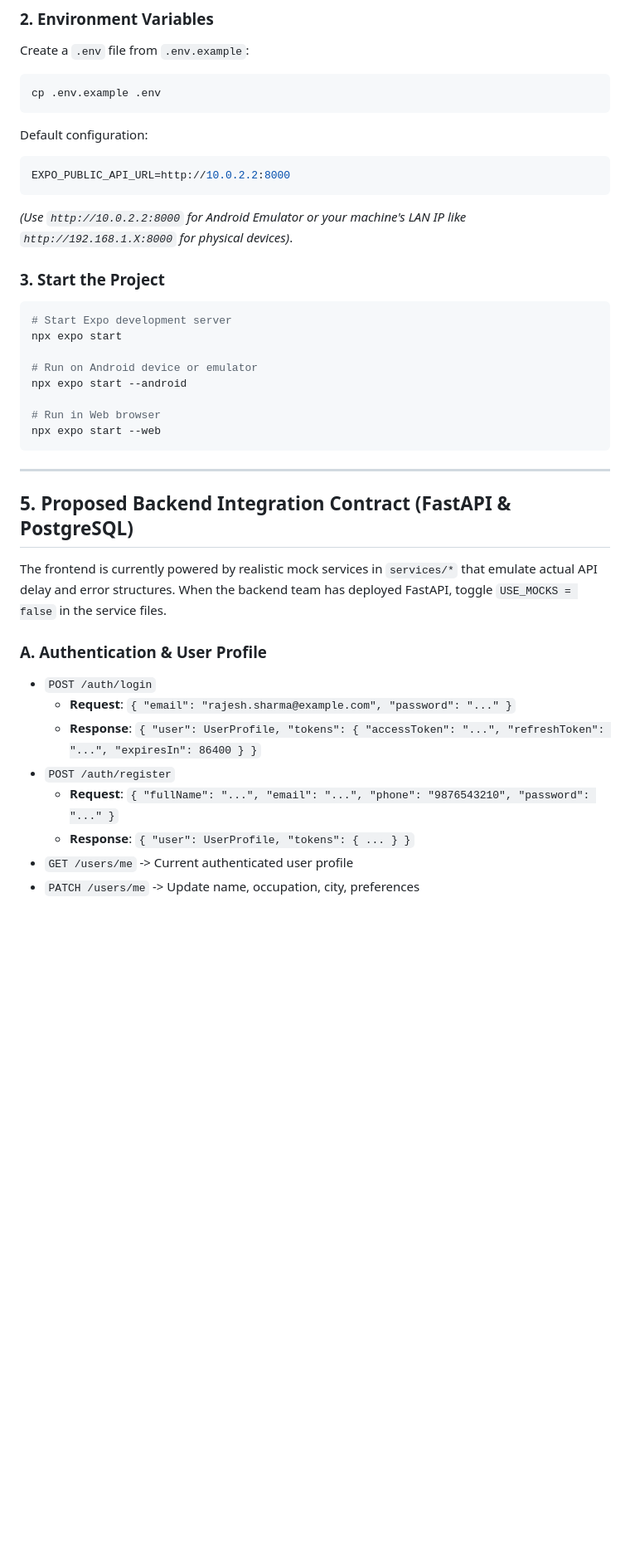
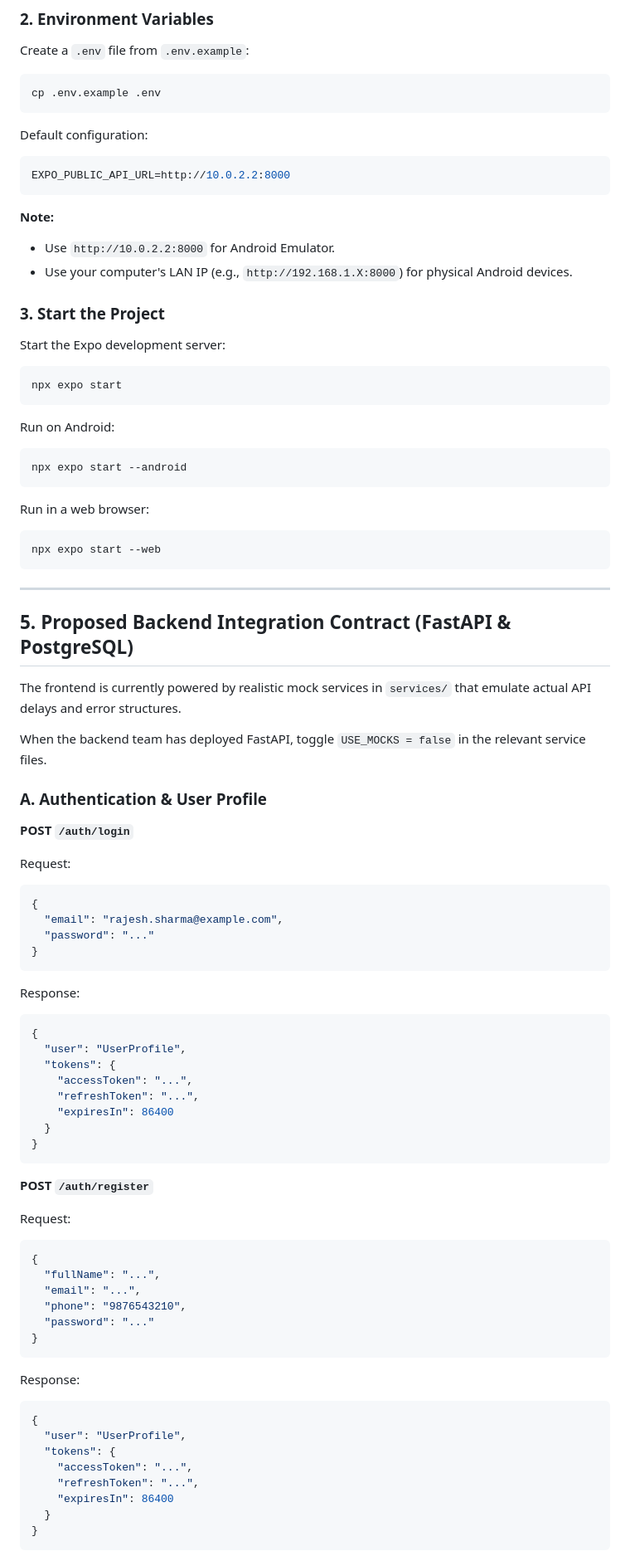
Before and after one commit to Anusha3456/paisawise_01, a Markdown page: README.md, the part around one of its changes. Shown at 83% size. GitHub-like rendering; blank space fills up the shorter version.

````diff
--- a/README.md
+++ b/README.md
@@ -129,17 +172,29 @@ Default configuration:
 ```env
 EXPO_PUBLIC_API_URL=http://10.0.2.2:8000
 ```
-*(Use `http://10.0.2.2:8000` for Android Emulator or your machine's LAN IP like `http://192.168.1.X:8000` for physical devices)*.
+
+**Note:**
+
+- Use `http://10.0.2.2:8000` for Android Emulator.
+- Use your computer's LAN IP (e.g., `http://192.168.1.X:8000`) for physical Android devices.
 
 ### 3. Start the Project
+
+Start the Expo development server:
+
 ```bash
-# Start Expo development server
 npx expo start
+```
 
-# Run on Android device or emulator
+Run on Android:
+
+```bash
 npx expo start --android
+```
 
-# Run in Web browser
+Run in a web browser:
+
+```bash
 npx expo start --web
 ```
 
@@ -147,14 +202,59 @@ npx expo start --web
 
 ## 5. Proposed Backend Integration Contract (FastAPI & PostgreSQL)
 
-The frontend is currently powered by realistic mock services in `services/*` that emulate actual API delay and error structures. When the backend team has deployed FastAPI, toggle `USE_MOCKS = false` in the service files.
+The frontend is currently powered by realistic mock services in `services/` that emulate actual API delays and error structures.
+
+When the backend team has deployed FastAPI, toggle `USE_MOCKS = false` in the relevant service files.
 
 ### A. Authentication & User Profile
-- `POST /auth/login`
-  - **Request**: `{ "email": "rajesh.sharma@example.com", "password": "..." }`
-  - **Response**: `{ "user": UserProfile, "tokens": { "accessToken": "...", "refreshToken": "...", "expiresIn": 86400 } }`
-- `POST /auth/register`
-  - **Request**: `{ "fullName": "...", "email": "...", "phone": "9876543210", "password": "..." }`
-  - **Response**: `{ "user": UserProfile, "tokens": { ... } }`
-- `GET /users/me` -> Current authenticated user profile
-- `PATCH /users/me` -> Update name, occupation, city, preferences
+
+**POST `/auth/login`**
+
+Request:
+
+```json
+{
+  "email": "rajesh.sharma@example.com",
+  "password": "..."
+}
+```
+
+Response:
+
+```json
+{
+  "user": "UserProfile",
+  "tokens": {
+    "accessToken": "...",
+    "refreshToken": "...",
+    "expiresIn": 86400
+  }
+}
+```
+
+**POST `/auth/register`**
+
+Request:
+
+```json
+{
+  "fullName": "...",
+  "email": "...",
+  "phone": "9876543210",
+  "password": "..."
+}
+```
+
+Response:
+
+```json
+{
+  "user": "UserProfile",
+  "tokens": {
+    "accessToken": "...",
+    "refreshToken": "...",
+    "expiresIn": 86400
+  }
+}
+```
+
````
Also changed, not shown: other parts of README.md (+215 -93 lines).
